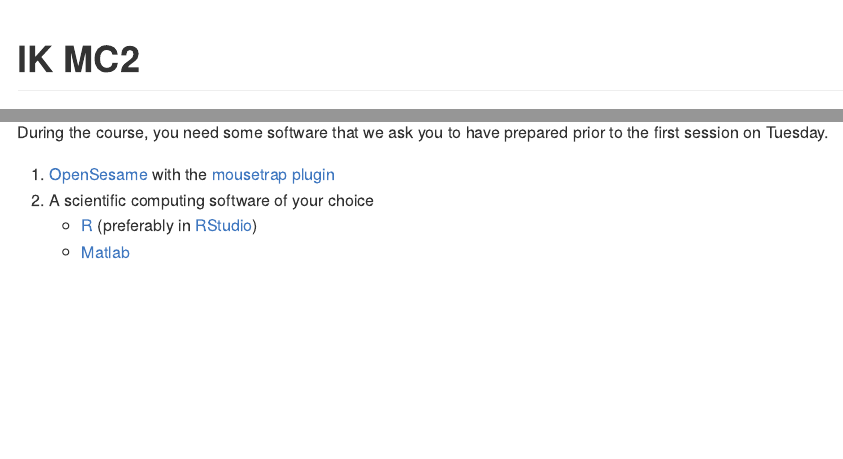
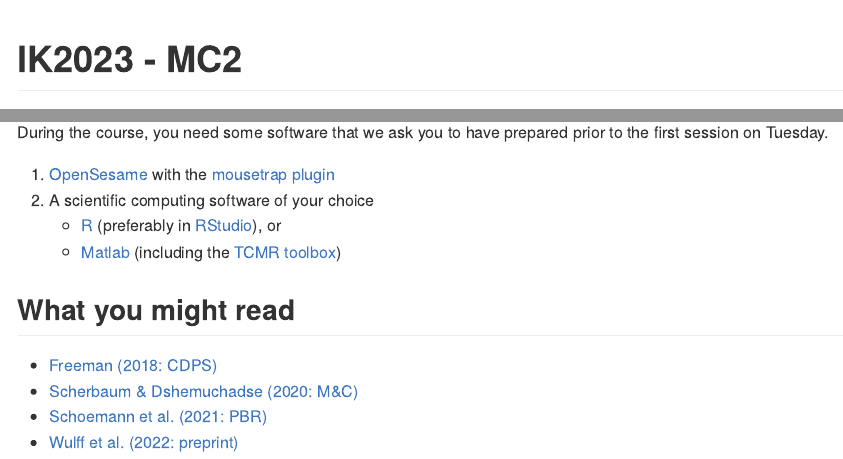
Before and after one commit to mschoemann/ik2023_mc2, an R Markdown document (README.Rmd): the page in a window 1100 px wide, from its top, and a second part further down, joined at a grey line. The pictures show the output file README.md that the author committed with the source, drawn offline in the style of GitHub.

Commit message:
update readme

```diff
--- a/README.Rmd
+++ b/README.Rmd
@@ -3,7 +3,7 @@ output:
   github_document
 ---
 
-# IK MC2
+# IK2023 - MC2
 
 This is the accompanying repository for the method course **MC2: Tracking the embodied dynamics of cognition using computer mouse tracking** by Stefan Scherbaum and Martin Schoemann during the [Interdisciplinary College 2023](https://interdisciplinary-college.org/) (03/12/-03/17/2023).
 
@@ -14,4 +14,12 @@ During the course, you need some software that we ask you to have prepared prior
 1.  [OpenSesame](https://osdoc.cogsci.nl/3.3/) with the [mousetrap plugin](https://github.com/PascalKieslich/mousetrap-os)
 2.  A scientific computing software of your choice
     -   [R](https://www.r-project.org/) (preferably in [RStudio](https://posit.co/products/open-source/rstudio/)), or
-    -   [Matlab](https://www.mathworks.com/products/matlab.html)
+    -   [Matlab](https://www.mathworks.com/products/matlab.html) (including the [TCMR toolbox](osf.io/5e3vn))
+
+
+## What you might read
+
+- [Freeman (2018: CDPS)](https://doi.org/10.1177/0963721417746793)
+- [Scherbaum & Dshemuchadse (2020: M&C)](https://doi.org/10.3758/s13421-019-00981-x)
+- [Schoemann et al. (2021: PBR)](https://doi.org/10.3758/s13423-020-01851-3)
+- [Wulff et al. (2022: preprint)](https://doi.org/10.31234/osf.io/v685r)
```
Also changed, not shown: README.md.
